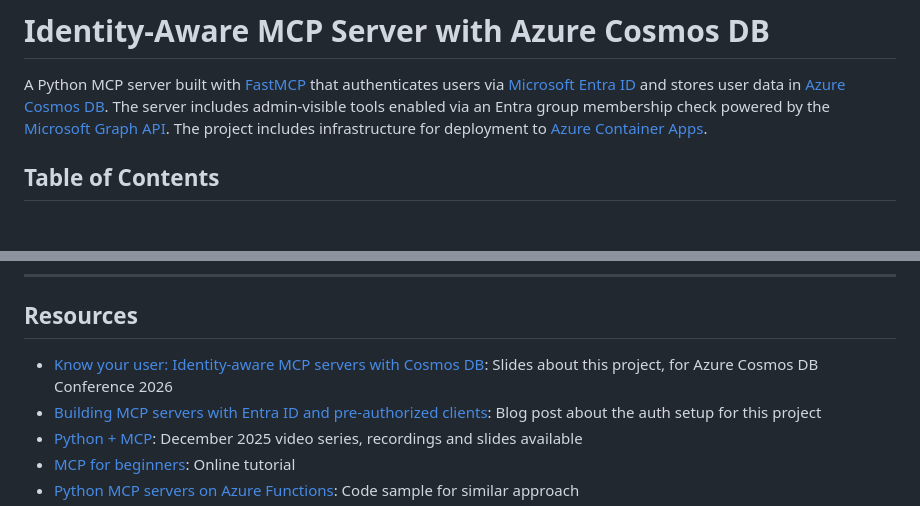
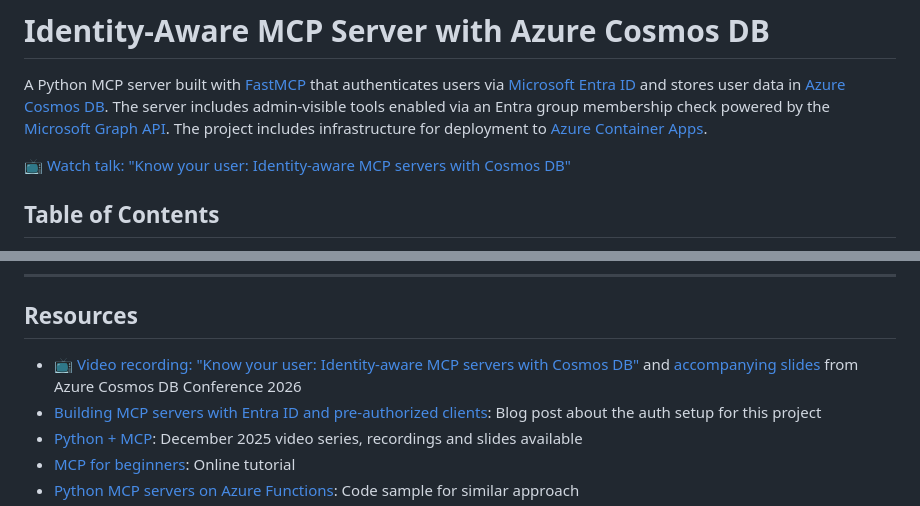
Before and after one commit to pamelafox/azure-cosmosdb-identity-aware-mcp-server, a Markdown page: README.md, 2 parts joined by grey strips. GitHub-like rendering; blank space fills up the shorter version.

Commit message:
Add video link and slides for Azure Cosmos DB Conference
Added a link to a video recording and accompanying slides for the talk on identity-aware MCP servers.

```diff
--- a/README.md
+++ b/README.md
@@ -1,6 +1,8 @@
 # Identity-Aware MCP Server with Azure Cosmos DB
 
 A Python MCP server built with [FastMCP](https://gofastmcp.com/getting-started/welcome) that authenticates users via [Microsoft Entra ID](https://www.microsoft.com/security/business/identity-access/microsoft-entra-id) and stores user data in [Azure Cosmos DB](https://azure.microsoft.com/products/cosmos-db). The server includes admin-visible tools enabled via an Entra group membership check powered by the [Microsoft Graph API](https://learn.microsoft.com/graph/overview). The project includes infrastructure for deployment to [Azure Container Apps](https://learn.microsoft.com/azure/container-apps/overview).
+
+[📺 Watch talk: "Know your user: Identity-aware MCP servers with Cosmos DB"](https://www.youtube.com/watch?v=YsYzykMRvgA)
 
 ## Table of Contents
 
@@ -193,7 +195,7 @@ To use the MCP server with GitHub Copilot Chat in VS Code:
 
 ## Resources
 
-- [Know your user: Identity-aware MCP servers with Cosmos DB](https://pamelafox.github.io/azure-cosmosdb-identity-aware-mcp-server/): Slides about this project, for Azure Cosmos DB Conference 2026
+- [📺 Video recording: "Know your user: Identity-aware MCP servers with Cosmos DB"](https://www.youtube.com/watch?v=YsYzykMRvgA) and [accompanying slides](https://pamelafox.github.io/azure-cosmosdb-identity-aware-mcp-server/) from Azure Cosmos DB Conference 2026
 - [Building MCP servers with Entra ID and pre-authorized clients](https://blog.pamelafox.org/2026/04/building-mcp-servers-with-entra-id-and.html): Blog post about the auth setup for this project
 - [Python + MCP](https://techcommunity.microsoft.com/blog/azuredevcommunityblog/learn-how-to-build-mcp-servers-with-python-and-azure/4479402): December 2025 video series, recordings and slides available
 - [MCP for beginners](https://github.com/microsoft/mcp-for-beginners): Online tutorial
```
